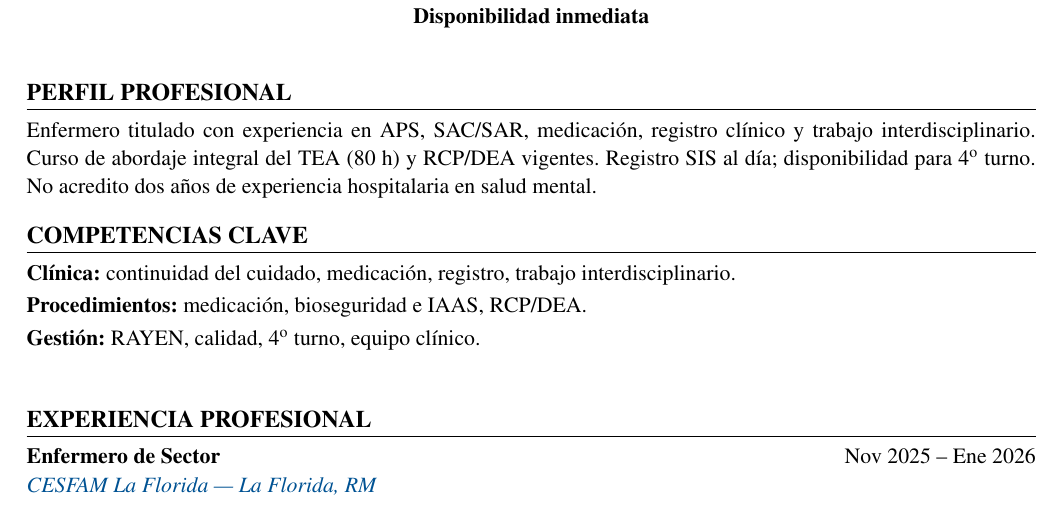
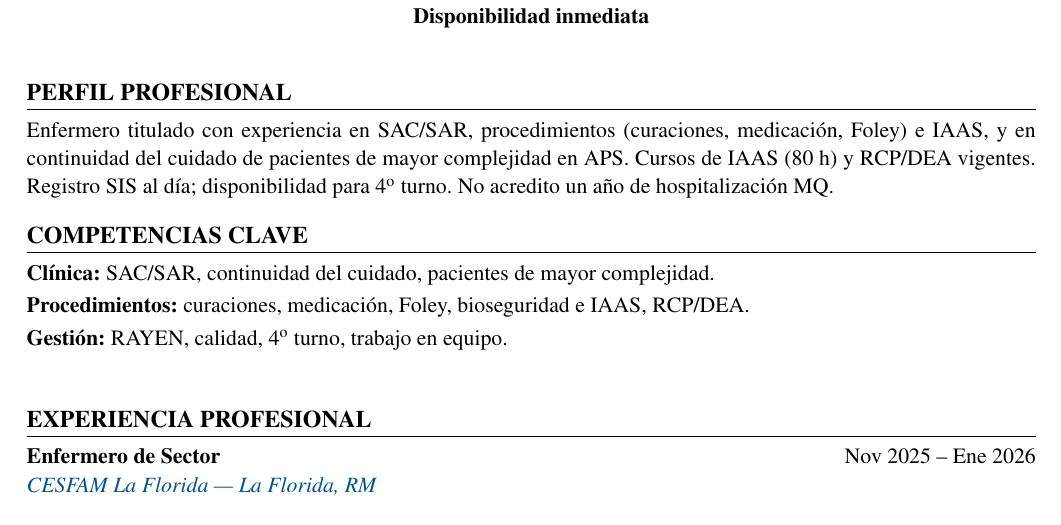
Before and after one commit to guillermoprojaslema/Agarra-la-Pallapp, a LaTeX CV (CV_Axel_Pfingsten_Arpe.tex): part of page 1 of 2, cut so that both start at the same text. Compiled offline with pdfLaTeX.

Commit message:
Adaptar CV Harvard a OF-20260827-11: Enfermera/o MQ hospitalizados — Estación Central (XinerLink).
Partiendo de CV_Base.docx; perfil y bullets alineados a la oferta.

```diff
--- a/CV_Axel_Pfingsten_Arpe.tex
+++ b/CV_Axel_Pfingsten_Arpe.tex
@@ -20,7 +20,7 @@
   linkcolor=linkblue,
   pdfauthor={Axel Pfingsten Arpe},
   pdftitle={Curriculum Vitae — Axel Pfingsten Arpe},
-  pdfsubject={Enfermero Profesional — Cuidados clínicos / Salud mental / 4to turno}
+  pdfsubject={Enfermero Profesional — MQ / Hospitalización / IAAS}
 }
 
 \pagestyle{empty}
@@ -62,13 +62,13 @@
 
 %========== PERFIL ==========
 \section{Perfil profesional}
-Enfermero titulado con experiencia en APS, SAC/SAR, medicación, registro clínico y trabajo interdisciplinario. Curso de abordaje integral del TEA (80~h) y RCP/DEA vigentes. Registro SIS al día; disponibilidad para 4\textsuperscript{o} turno. No acredito dos años de experiencia hospitalaria en salud mental.
+Enfermero titulado con experiencia en SAC/SAR, procedimientos (curaciones, medicación, Foley) e IAAS, y en continuidad del cuidado de pacientes de mayor complejidad en APS. Cursos de IAAS (80~h) y RCP/DEA vigentes. Registro SIS al día; disponibilidad para 4\textsuperscript{o} turno. No acredito un año de hospitalización MQ.
 
 %========== COMPETENCIAS ==========
 \section{Competencias clave}
-\textbf{Clínica:} continuidad del cuidado, medicación, registro, trabajo interdisciplinario.\\[2pt]
-\textbf{Procedimientos:} medicación, bioseguridad e IAAS, RCP/DEA.\\[2pt]
-\textbf{Gestión:} RAYEN, calidad, 4\textsuperscript{o} turno, equipo clínico.\\[2pt]
+\textbf{Clínica:} SAC/SAR, continuidad del cuidado, pacientes de mayor complejidad.\\[2pt]
+\textbf{Procedimientos:} curaciones, medicación, Foley, bioseguridad e IAAS, RCP/DEA.\\[2pt]
+\textbf{Gestión:} RAYEN, calidad, 4\textsuperscript{o} turno, trabajo en equipo.\\[2pt]
 
 
 %========== EXPERIENCIA ==========
```
Also changed, not shown: CV_Axel_Pfingsten_Arpe.pdf.
